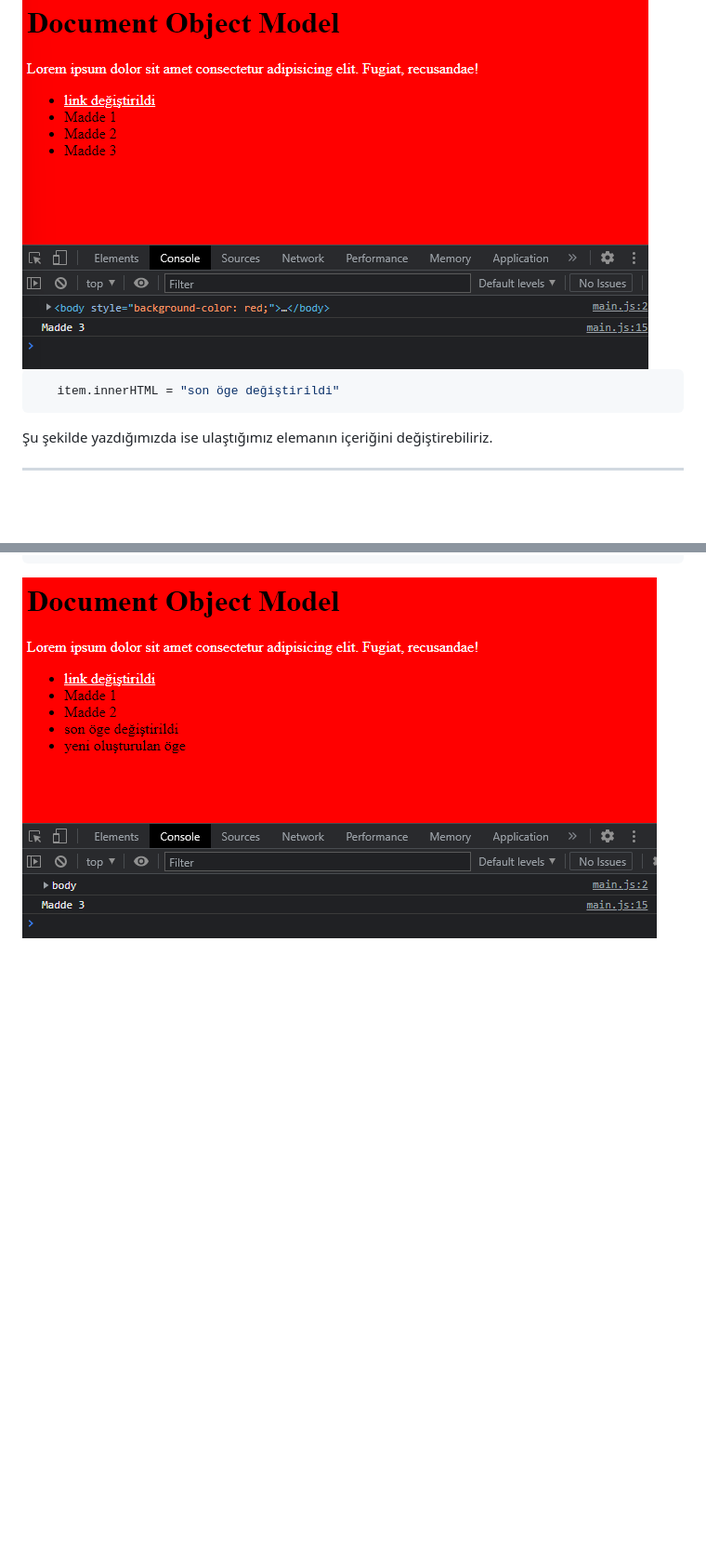
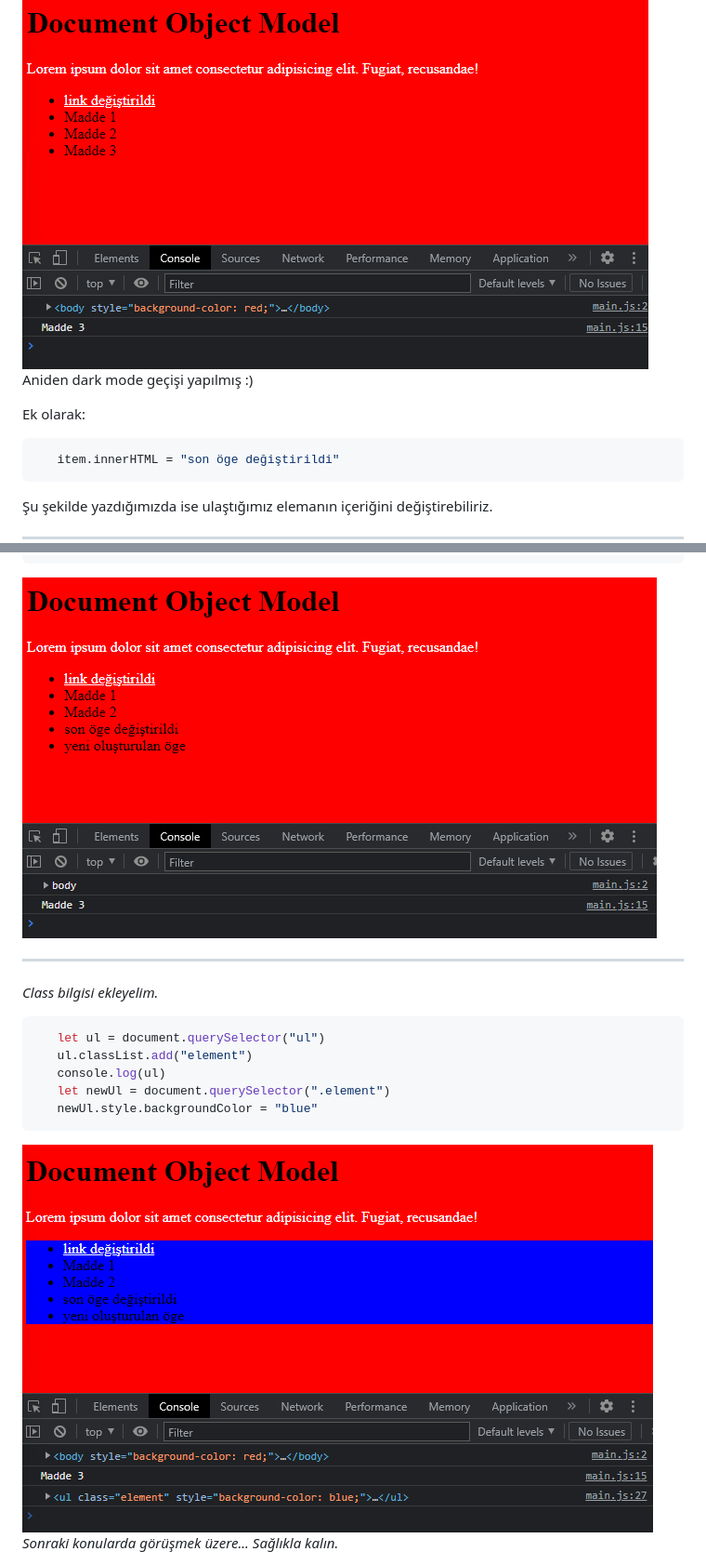
Before and after one commit to belkisarslan/javascript-ogreniyorum, a Markdown page: 5-dom/readme.md, 2 parts joined by grey strips. Shown: that part at 93% size. Rendered like a GitHub page; pictures changed too: 5-dom/img6.png (added); blank space fills up the shorter version.

Commit message:
dom devam edildi

````diff
--- a/5-dom/readme.md
+++ b/5-dom/readme.md
@@ -42,6 +42,9 @@ DOM ile HTML dokümanları içerisindeki nesnelere kolaylıkla ulaşıp değişi
 
 <img src="img4.png">
 
+Aniden dark mode geçişi yapılmış :)
+
+Ek olarak:
 ```javascript
    item.innerHTML = "son öge değiştirildi"
 ```
@@ -59,3 +62,18 @@ DOM ile HTML dokümanları içerisindeki nesnelere kolaylıkla ulaşıp değişi
    newItem.append(newLi)
 ```
 <img src="img5.png">
+
+<hr>
+
+*Class bilgisi ekleyelim.*
+```javascript
+   let ul = document.querySelector("ul")
+   ul.classList.add("element")
+   console.log(ul)
+   let newUl = document.querySelector(".element")
+   newUl.style.backgroundColor = "blue"
+```
+<img src="img6.png">
+
+*Sonraki konularda görüşmek üzere...*
+*Sağlıkla kalın.*
````
Also changed, not shown: 1 other file.
